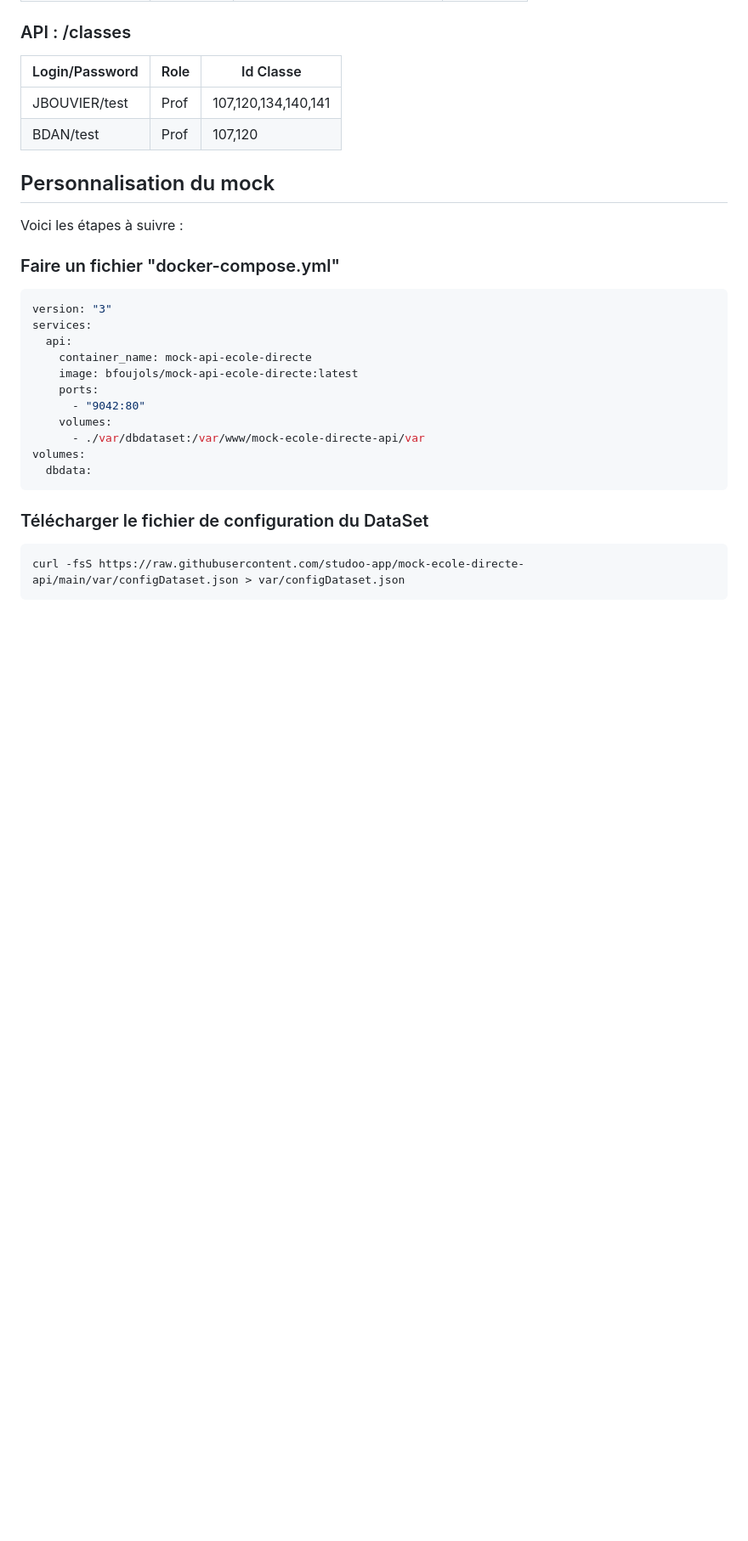
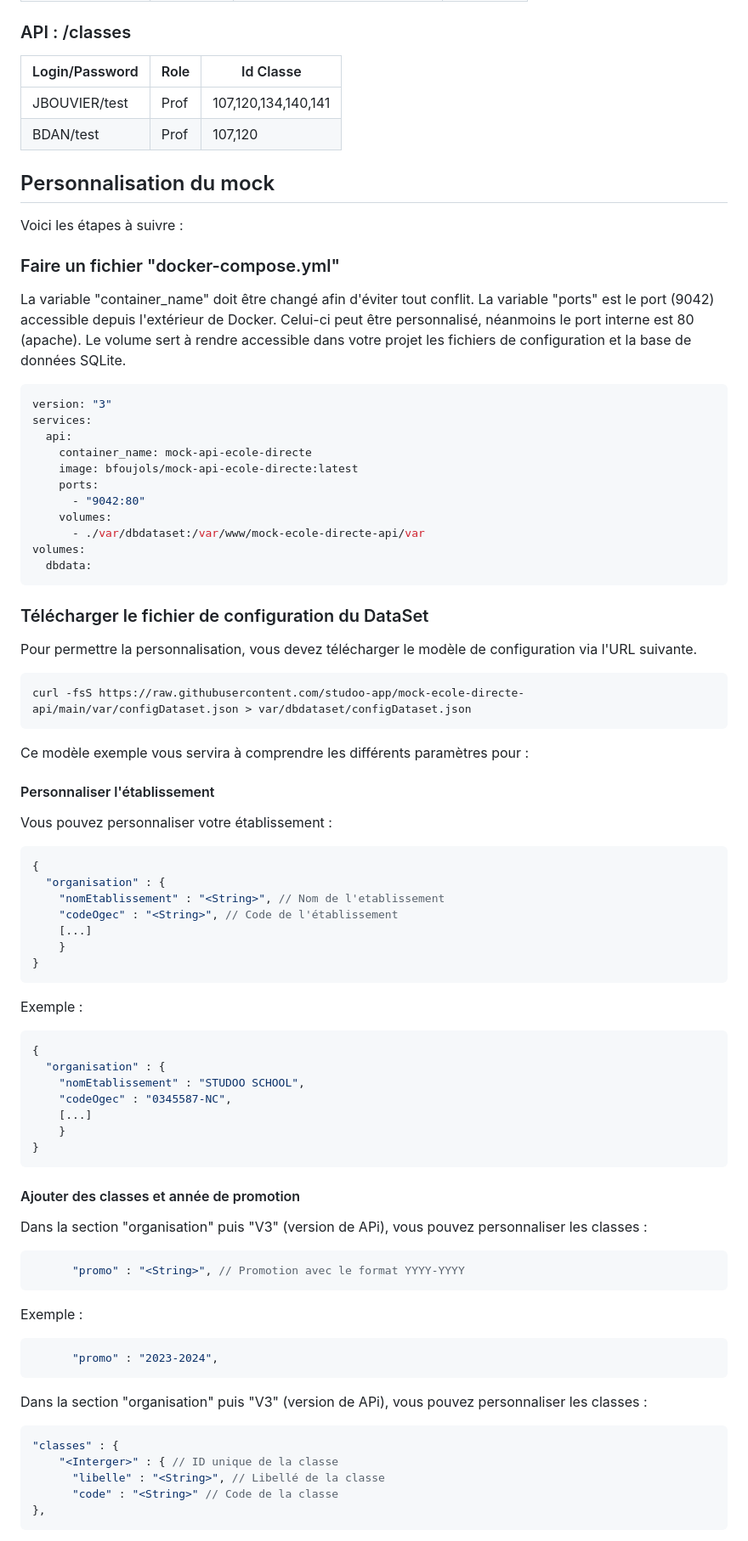
Before and after one commit to studoo-app/mock-ecole-directe-api, a Markdown page: README.md, the part around the change printed below. Shown: that part at 85% size. GitHub-like rendering; blank space fills up the shorter version.

````diff
--- a/README.md
+++ b/README.md
@@ -58,6 +58,9 @@ Certains users sont configurés dans le fichier de configDataSet
 Voici les étapes à suivre :
 
 ### Faire un fichier "docker-compose.yml"
+La variable "container_name" doit être changé afin d'éviter tout conflit.
+La variable "ports" est le port (9042) accessible depuis l'extérieur de Docker. Celui-ci peut être personnalisé, néanmoins le port interne est 80 (apache).
+Le volume sert à rendre accessible dans votre projet les fichiers de configuration et la base de données SQLite.
 
 ```yaml
 version: "3"
@@ -75,6 +78,54 @@ volumes:
 
 ### Télécharger le fichier de configuration du DataSet
 
+Pour permettre la personnalisation, vous devez télécharger le modèle de configuration via l'URL suivante.
 ```
-curl -fsS https://raw.githubusercontent.com/studoo-app/mock-ecole-directe-api/main/var/configDataset.json > var/configDataset.json
+curl -fsS https://raw.githubusercontent.com/studoo-app/mock-ecole-directe-api/main/var/configDataset.json > var/dbdataset/configDataset.json
 ```
+
+Ce modèle exemple vous servira à comprendre les différents paramètres pour :
+
+#### Personnaliser l'établissement
+Vous pouvez personnaliser votre établissement :
+```json
+{
+  "organisation" : {
+    "nomEtablissement" : "<String>", // Nom de l'etablissement
+    "codeOgec" : "<String>", // Code de l'établissement
+    [...]
+    }
+}
+```
+
+
+Exemple :
+```json
+{
+  "organisation" : {
+    "nomEtablissement" : "STUDOO SCHOOL",
+    "codeOgec" : "0345587-NC",
+    [...]
+    }
+}
+```
+
+#### Ajouter des classes et année de promotion
+Dans la section "organisation" puis  "V3" (version de APi), vous pouvez personnaliser les classes :
+```json
+      "promo" : "<String>", // Promotion avec le format YYYY-YYYY
+```
+
+Exemple :
+```json
+      "promo" : "2023-2024",
+```
+
+Dans la section "organisation" puis  "V3" (version de APi), vous pouvez personnaliser les classes :
+```json
+"classes" : {
+	"<Interger>" : { // ID unique de la classe
+	  "libelle" : "<String>", // Libellé de la classe
+	  "code" : "<String>" // Code de la classe
+},
+```
+
````
Also changed, not shown: other parts of README.md (+111 -5 lines).
